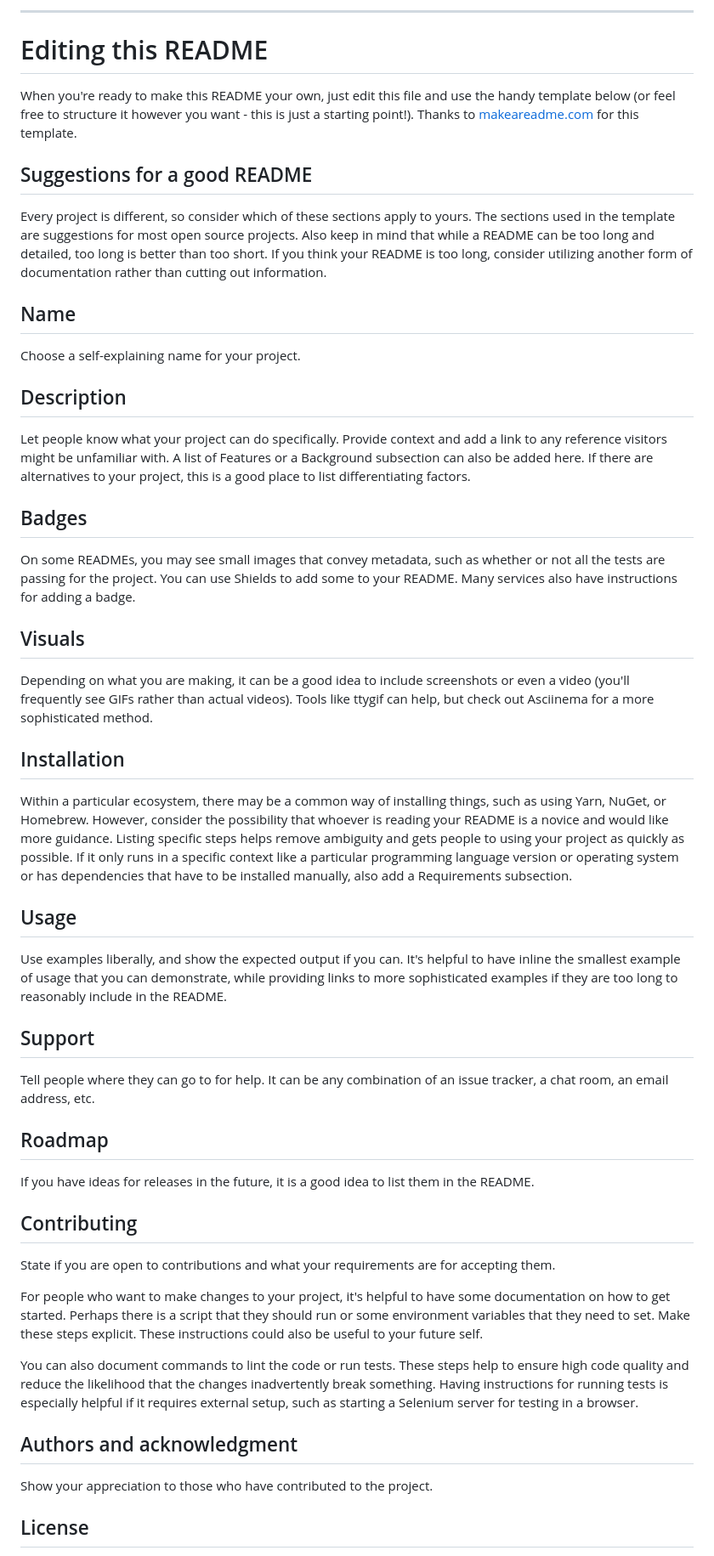
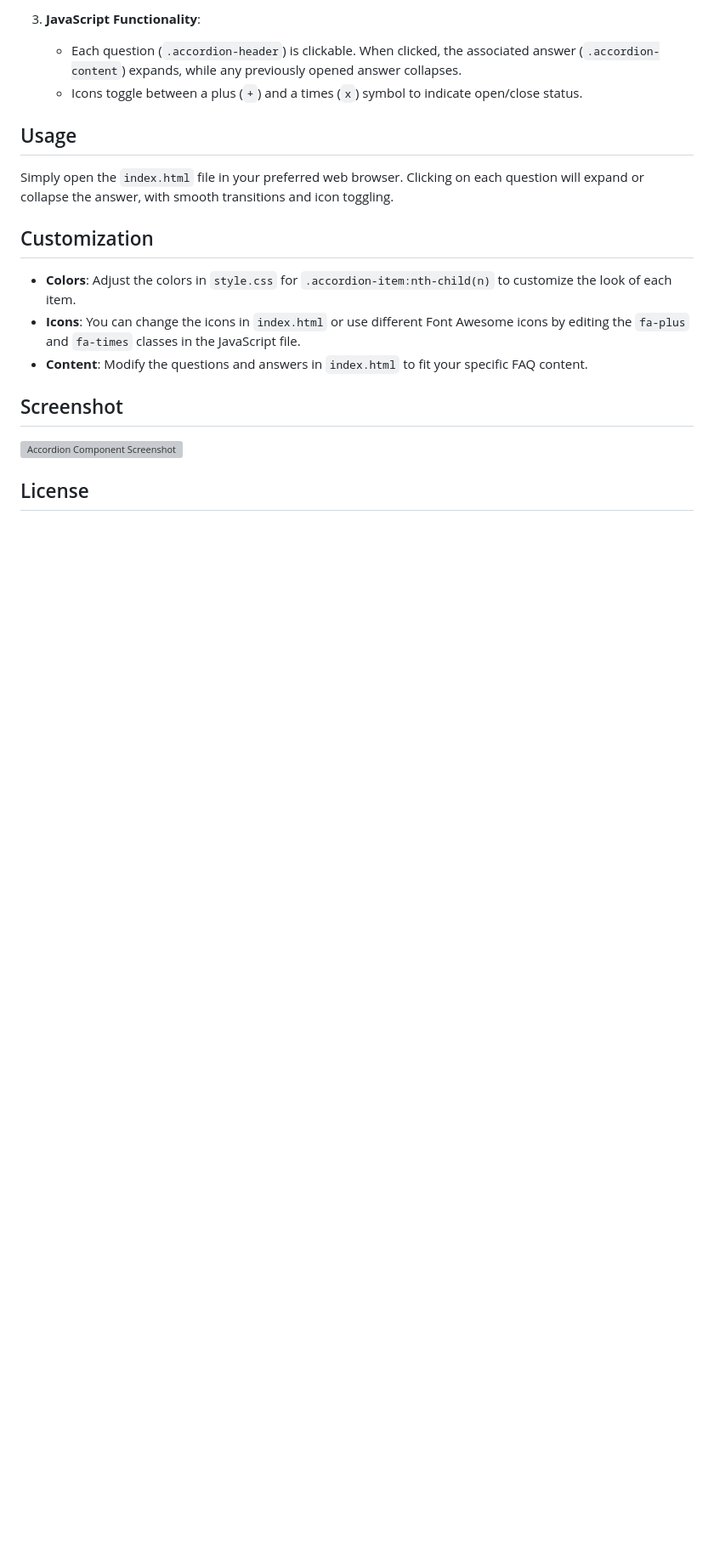
Before and after one commit to Yashi-Singh-9/Accordion-Component, a Markdown page: README.md, the part around one of its changes. Shown at 85% size. Rendered like a GitHub page; blank space fills up the shorter version; grey boxes are pictures that could not be loaded.

```diff
--- a/README.md
+++ b/README.md
@@ -45,45 +63,19 @@ Use the built-in continuous integration in GitLab.
-***
-
-# Editing this README
-
-When you're ready to make this README your own, just edit this file and use the handy template below (or feel free to structure it however you want - this is just a starting point!). Thanks to [makeareadme.com](https://www.makeareadme.com/) for this template.
-
-## Suggestions for a good README
-
-Every project is different, so consider which of these sections apply to yours. The sections used in the template are suggestions for most open source projects. Also keep in mind that while a README can be too long and detailed, too long is better than too short. If you think your README is too long, consider utilizing another form of documentation rather than cutting out information.
-
-## Name
-Choose a self-explaining name for your project.
-
-## Description
-Let people know what your project can do specifically. Provide context and add a link to any reference visitors might be unfamiliar with. A list of Features or a Background subsection can also be added here. If there are alternatives to your project, this is a good place to list differentiating factors.
-
-## Badges
-On some READMEs, you may see small images that convey metadata, such as whether or not all the tests are passing for the project. You can use Shields to add some to your README. Many services also have instructions for adding a badge.
-
-## Visuals
-Depending on what you are making, it can be a good idea to include screenshots or even a video (you'll frequently see GIFs rather than actual videos). Tools like ttygif can help, but check out Asciinema for a more sophisticated method.
-
-## Installation
-Within a particular ecosystem, there may be a common way of installing things, such as using Yarn, NuGet, or Homebrew. However, consider the possibility that whoever is reading your README is a novice and would like more guidance. Listing specific steps helps remove ambiguity and gets people to using your project as quickly as possible. If it only runs in a specific context like a particular programming language version or operating system or has dependencies that have to be installed manually, also add a Requirements subsection.
+3. **JavaScript Functionality**:
+   - Each question (`.accordion-header`) is clickable. When clicked, the associated answer (`.accordion-content`) expands, while any previously opened answer collapses.
+   - Icons toggle between a plus (`+`) and a times (`x`) symbol to indicate open/close status.
 
 ## Usage
-Use examples liberally, and show the expected output if you can. It's helpful to have inline the smallest example of usage that you can demonstrate, while providing links to more sophisticated examples if they are too long to reasonably include in the README.
 
-## Support
-Tell people where they can go to for help. It can be any combination of an issue tracker, a chat room, an email address, etc.
+Simply open the `index.html` file in your preferred web browser. Clicking on each question will expand or collapse the answer, with smooth transitions and icon toggling.
 
-## Roadmap
-If you have ideas for releases in the future, it is a good idea to list them in the README.
+## Customization
 
-## Contributing
-State if you are open to contributions and what your requirements are for accepting them.
+- **Colors**: Adjust the colors in `style.css` for `.accordion-item:nth-child(n)` to customize the look of each item.
+- **Icons**: You can change the icons in `index.html` or use different Font Awesome icons by editing the `fa-plus` and `fa-times` classes in the JavaScript file.
+- **Content**: Modify the questions and answers in `index.html` to fit your specific FAQ content.
 
-For people who want to make changes to your project, it's helpful to have some documentation on how to get started. Perhaps there is a script that they should run or some environment variables that they need to set. Make these steps explicit. These instructions could also be useful to your future self.
+## Screenshot
 
-You can also document commands to lint the code or run tests. These steps help to ensure high code quality and reduce the likelihood that the changes inadvertently break something. Having instructions for running tests is especially helpful if it requires external setup, such as starting a Selenium server for testing in a browser.
-
-## Authors and acknowledgment
-Show your appreciation to those who have contributed to the project.
+![Accordion Component Screenshot](image.png)
 
 ## License
```
Also changed, not shown: other parts of README.md (+48 -33 lines).
